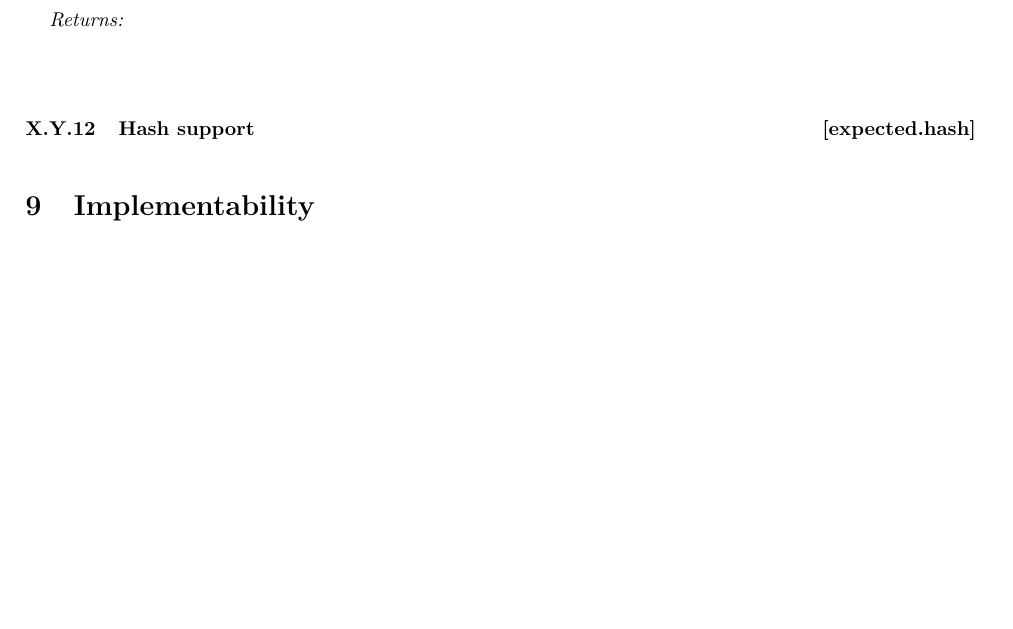
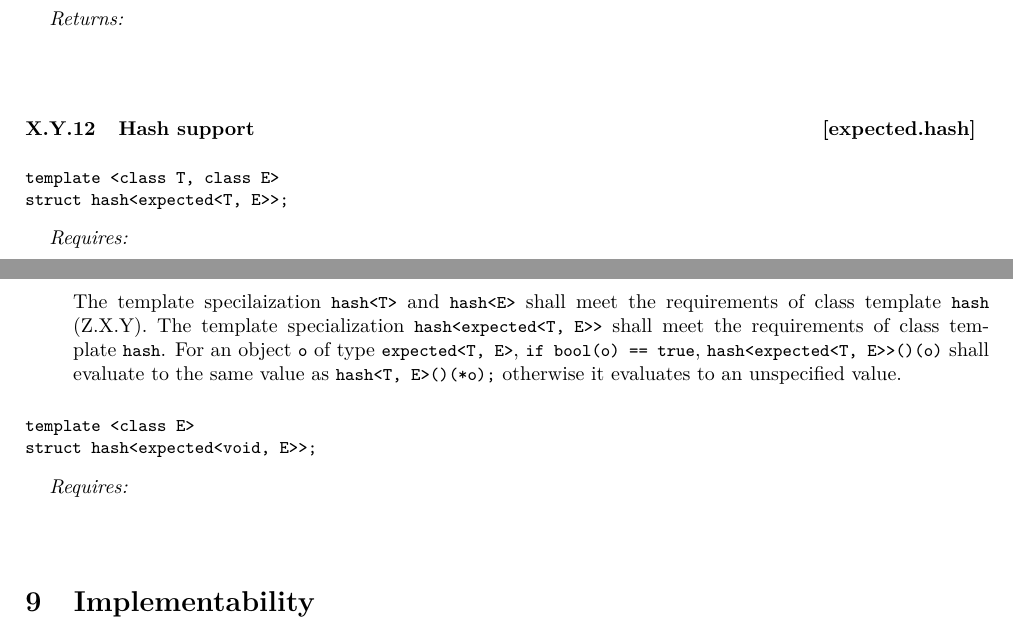
Before and after one commit to ptal/std-expected-proposal, a LaTeX document (expected-proposal.tex): part of page 21 of 23 before the commit and two parts of pages 21 and 22 of 23 after it, the two joined at a grey line, cut so that both start at the same text, the shorter picture padded with empty space. Compiled offline with pdfLaTeX.

Commit message:
Add the wording of the hash.

```diff
--- a/expected-proposal.tex
+++ b/expected-proposal.tex
@@ -1494,6 +1494,25 @@ constexpr typename expected<result_type<F>::type make_expected_from_call(F f);
 
 \wordingSubSec{Hash support}{expected.hash}
 
+\begin{lstlisting}[xleftmargin=0pt]
+template <class T, class E>
+struct hash<expected<T, E>>;
+\end{lstlisting}
+\begin{wordingPara}
+\begin{wordingTextItem}{Requires}
+The template specilaization \cpp{hash<T>} and \cpp{hash<E>} shall meet the requirements of class template \cpp{hash} (Z.X.Y). The template specialization \cpp{hash<expected<T, E>>} shall meet the requirements of class template \cpp{hash}. For an object \cpp{o} of type \cpp{expected<T, E>}, \cpp{if bool(o) == true}, \cpp{hash<expected<T, E>>()(o)} shall evaluate to the same value as \cpp{hash<T, E>()(*o);} otherwise it evaluates to an unspecified value.
+\end{wordingTextItem}
+\end{wordingPara}
+
+\begin{lstlisting}[xleftmargin=0pt]
+template <class E>
+struct hash<expected<void, E>>;
+\end{lstlisting}
+\begin{wordingPara}
+\begin{wordingTextItem}{Requires}
+\end{wordingTextItem}
+\end{wordingPara}
+
 \section{Implementability}
 This proposal can be implemented as pure library extension, without any compiler magic support, in C++14. An almost full reference implementation of this proposal can be found at TBoost.Expected \cite{boost.expected}.
 \section{Acknowledgement}
```
